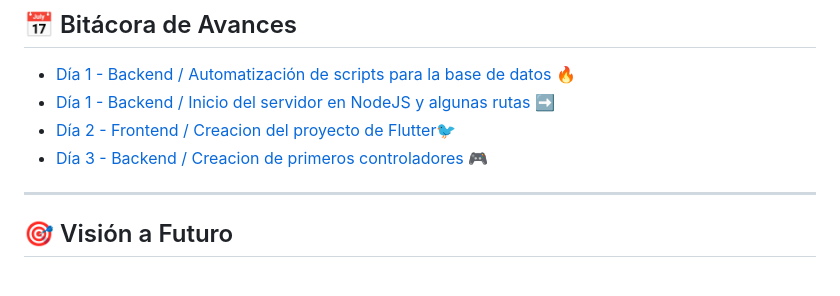
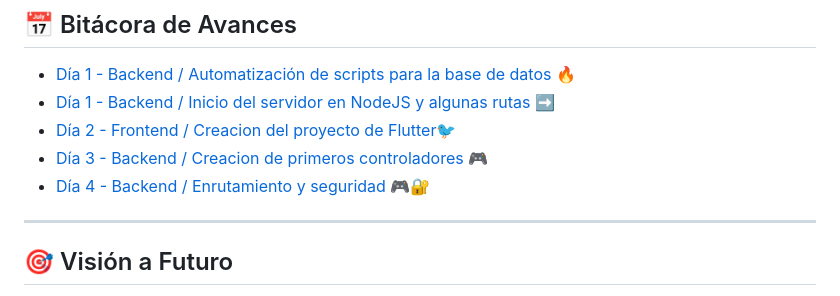
Before and after one commit to SCORPIONALAN/scorpLingua, a Markdown page: README.md, the part around the change. Rendered like a GitHub page.

Commit message:
fixed: README.md mejorado

```diff
--- a/README.md
+++ b/README.md
@@ -55,6 +55,7 @@ scorpLingua busca ser una herramienta moderna, flexible y escalable para el apre
 - [Día 1 - Backend / Inicio del servidor en NodeJS y algunas rutas ➡️](bitacoras/dia1-avance.md)
 - [Día 2 - Frontend / Creacion del proyecto de Flutter🐦](bitacoras/dia2.md)
 - [Día 3 - Backend / Creacion de primeros controladores 🎮](bitacoras/dia3.md)
+- [Día 4 - Backend / Enrutamiento y seguridad 🎮🔐](bitacoras/dia4.md)
 
 ---
 
```
